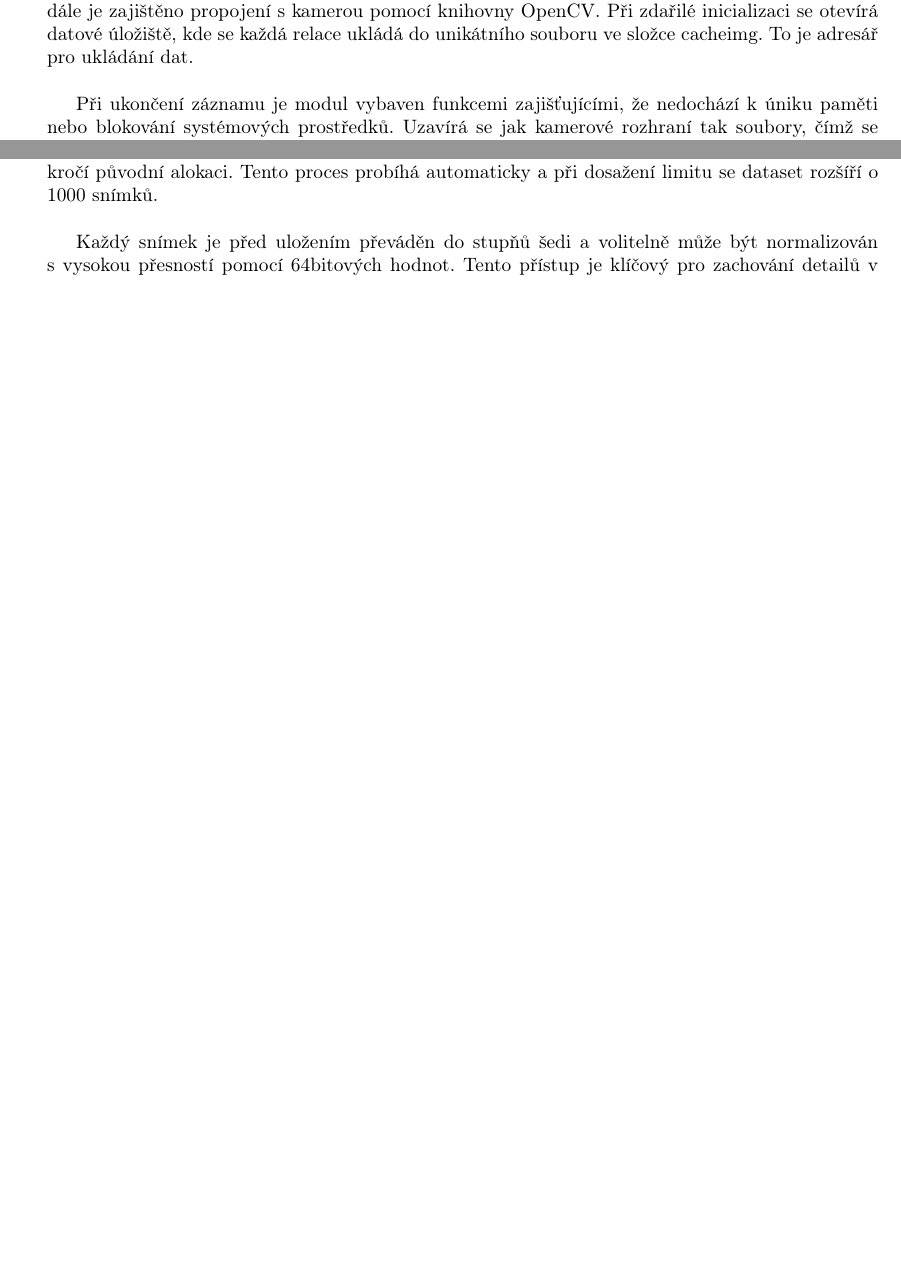
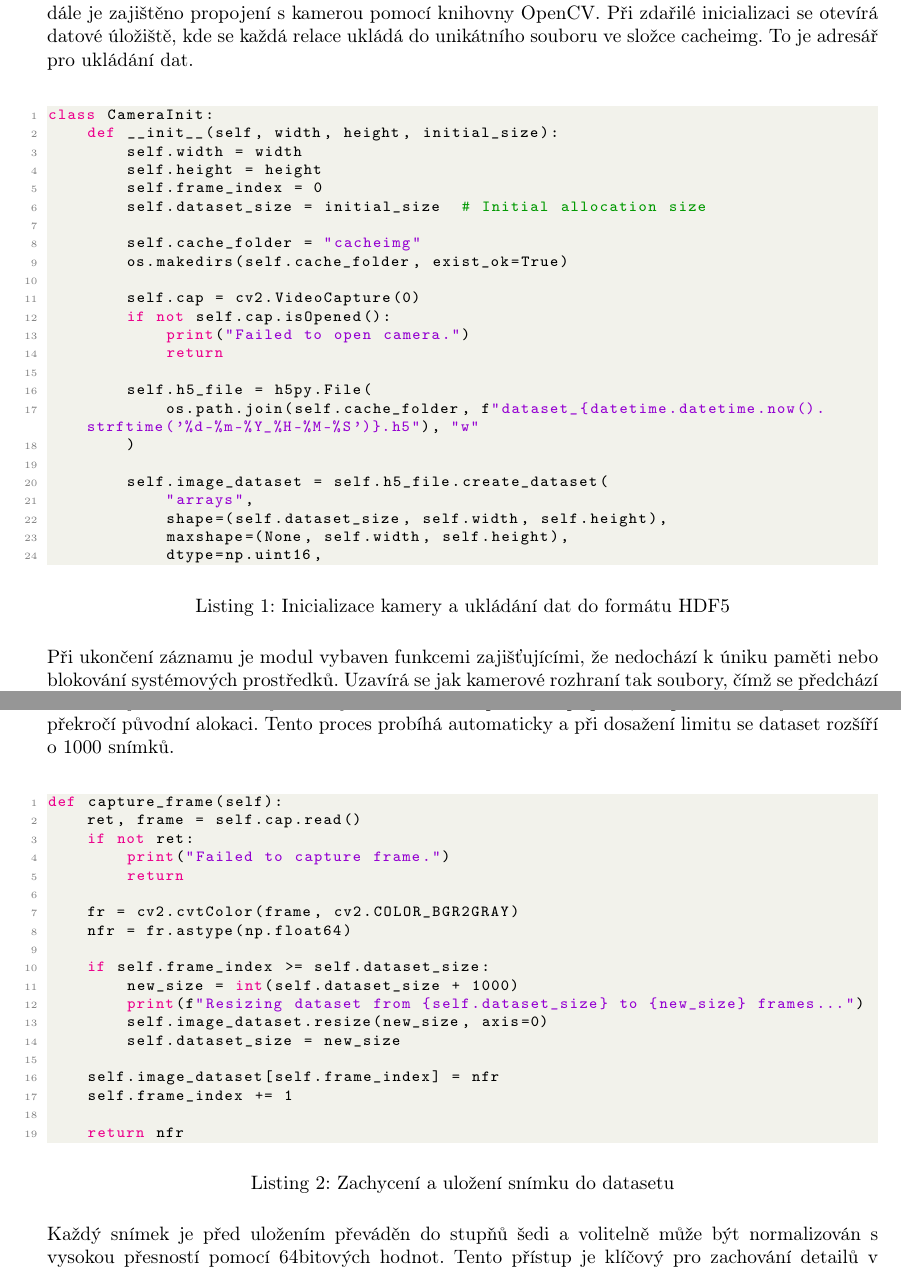
Before and after one commit to gyarab/2024-RP-3E-RHEED, a LaTeX document (docs/tex/RocnikovaPrace3E.tex): two parts of pages 9 and 10 of 14 before the commit and two parts of pages 10 and 11 of 18 after it, joined at a grey line, cut so that both start at the same text, the shorter picture padded with empty space. Compiled offline with pdfLaTeX.

Commit message:
.tex update

```diff
--- a/docs/tex/RocnikovaPrace3E.tex
+++ b/docs/tex/RocnikovaPrace3E.tex
@@ -24,7 +24,7 @@
 \fancyfoot[C]{\thepage}
 
 
-\lstset{language=java}
+\lstset{language=python}
 \lstset{literate= {á}{{\'a}}1 {é}{{\'e}}1 {í}{{\'i}}1 {ó}{{\'o}}1 {ú}{{\'u}}1 {ý}{{\'y}}1 {č}{{\v{c}}}1 {ď}{{\v{d}}}1 {ě}{{\v{e}}}1 {ň}{{\v{n}}}1 {ř}{{\v{r}}}1 {š}{{\v{s}}}1 {ť}{{\v{t}}}1 {ů}{{\r{u}}}1 {ž}{{\v{z}}}1 {Á}{{\'A}}1 {É}{{\'E}}1 {Í}{{\'I}}1 {Ó}{{\'O}}1 {Ú}{{\'U}}1 {Ý}{{\'Y}}1 {Č}{{\v{C}}}1 {Ď}{{\v{D}}}1 {Ě}{{\v{E}}}1 {Ň}{{\v{N}}}1 {Ř}{{\v{R}}}1 {Š}{{\v{S}}}1 {Ť}{{\v{T}}}1 {Ů}{{\r{U}}}1 {Ž}{{\v{Z}}}1}
 
 
@@ -211,5 +211,34 @@ Pro snímání difrakčních vzorků jsme využili kameru \textbf{Player One Sat
 \subsubsection{Ovladač kamery}
 S kamerou operuje soubor "opencv\_capture.py", který kameru inicializuje, konfiguruje a stará se o záznam snímků. Při spuštění je kamera inicializována a nastavena na požadované parametry a dále je zajištěno propojení s kamerou pomocí knihovny OpenCV. Při zdařilé inicializaci se otevírá datové úložiště, kde se každá relace ukládá do unikátního souboru ve složce cacheimg. To je adresář pro ukládání dat.\\
+
+\begin{lstlisting}
+class CameraInit:
+    def __init__(self, width, height, initial_size):
+        self.width = width
+        self.height = height
+        self.frame_index = 0
+        self.dataset_size = initial_size  # Initial allocation size
+
+        self.cache_folder = "cacheimg"
+        os.makedirs(self.cache_folder, exist_ok=True)
+
+        self.cap = cv2.VideoCapture(0)
+        if not self.cap.isOpened():
+            print("Failed to open camera.")
+            return
+
+        self.h5_file = h5py.File(
+            os.path.join(self.cache_folder, f"dataset_{datetime.datetime.now().strftime('%d-%m-%Y_%H-%M-%S')}.h5"), "w"
+        )
+
+        self.image_dataset = self.h5_file.create_dataset(
+            "arrays",
+            shape=(self.dataset_size, self.width, self.height),
+            maxshape=(None, self.width, self.height),
+            dtype=np.uint16,
+\end{lstlisting}
+\captionof{lstlisting}{Inicializace kamery a ukládání dat do formátu HDF5}
+\vspace{0.5cm}
 
 Při ukončení záznamu je modul vybaven funkcemi zajišťujícími, že nedochází k úniku paměti nebo blokování systémových prostředků. Uzavírá se jak kamerové rozhraní tak soubory, čímž se předchází nechtěnému růstu souborů nebo vzniku chyb v již nasbíraných datech. Zároveň je vše uvedeno do stavu, kdy nic nebrání další bezproblémové inicializaci kamery.
 
@@ -220,6 +249,30 @@ Ukládání a následná analýza difrakčních snímků jsou důležitými aspe
 HDF5 formát je tedy skvělou volbou pro organizaci a manipulaci s velkými objemy dat. HDF5 je hiearchycký souborový formát a umožňuje schraňování různých datových struktur v jednom souboru. V naší aplikaci je využíván pouze pro ukládání a organizaci snímků difrakčních vzorků, ale formát jako takový se dá využít i pro ukládání numerických simulacích nebo jiných měření. Dá se říci že je to systém menších souborů uvnitř jednoho většího binárního souboru. Organizování uvnitř formátu HDF5 jinak funguje velmi obdobně jako v běžném souborovém systému. Má tři hlavní složky: Skupiny, Datasety a Atributy. My pro ukládání snímků využíváme datasety, kde je každý snímek uložen jako matice hodnot intenzit.
 
 Při inicializaci kamery se vytvoří nový soubor ve formátu HDF5, který slouží jako sklad pro všechny snímky pořízené v rámci jedné relace. Každý soubor je uložen v již zmíněné složce cacheimg, přičemž jeho název je generován dynamicky podle aktuálního data a času, aby bylo možné snímky jednoznačně identifikovat. Vytvořený dataset arrays je předalokován s definovanou počáteční kapacitou, čímž se minimalizuje latence při zápisu nových snímků. Díky funkci rozšiřitelnosti datasetu je také možné dynamicky alokovat další paměť v případě, že počet uložených snímků překročí původní alokaci. Tento proces probíhá automaticky a při dosažení limitu se dataset rozšíří o 1000 snímků.\\
+
+\begin{lstlisting}
+def capture_frame(self):
+    ret, frame = self.cap.read()
+    if not ret:
+        print("Failed to capture frame.")
+        return
+
+    fr = cv2.cvtColor(frame, cv2.COLOR_BGR2GRAY)
+    nfr = fr.astype(np.float64)
+
+    if self.frame_index >= self.dataset_size:
+        new_size = int(self.dataset_size + 1000)
+        print(f"Resizing dataset from {self.dataset_size} to {new_size} frames...")
+        self.image_dataset.resize(new_size, axis=0)
+        self.dataset_size = new_size
+
+    self.image_dataset[self.frame_index] = nfr
+    self.frame_index += 1
+
+    return nfr
+\end{lstlisting}
+\captionof{lstlisting}{Zachycení a uložení snímku do datasetu}
+\vspace{0.5cm}
 
 Každý snímek je před uložením převáděn do stupňů šedi a volitelně může být normalizován s vysokou přesností pomocí 64bitových hodnot. Tento přístup je klíčový pro zachování detailů v intenzitě difrakčních vzorků, které by mohly být při běžném 8bitovém nebo 16bitovém ukládání ztraceny. Uložené snímky lze následně číst a zpracovávat v rámci dalších analýz, aniž by došlo ke snížení kvality záznamu. Vizualizace snímků probíhá v interaktivním grafickém prostředí s možností výběru konkrétních oblastí zájmu, více v kapitole "ROI a jejich správa". Pro zajištění plynulé vizualizace a analýzy je veškeré zpracování snímků realizováno v samostatném vláknu, které neblokuje hlavní běh aplikace. Díky tomu je možné sledovat změny v datech bez jakýchkoliv prodlev. Celý proces podporuje automatickou aktualizaci, přičemž uživatel může volit mezi manuálním a automatickým režimem, který průběžně zpracovává nové snímky.\\
 
```
Also changed, not shown: docs/tex/RocnikovaPrace3E.tex (53 more changed lines).
